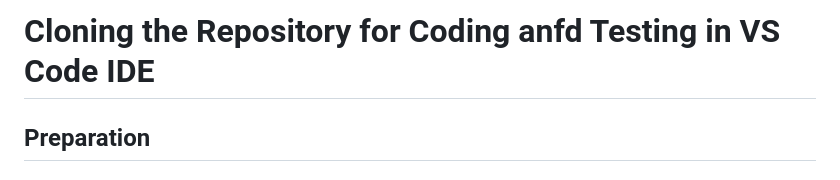
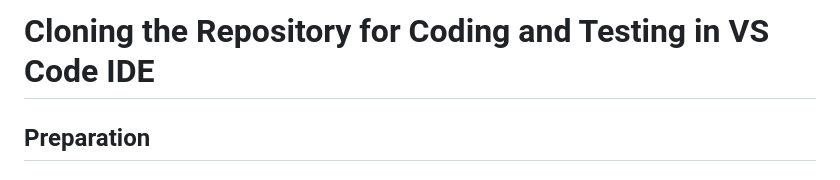
Before and after one commit to bjgill33/6th-Street-Pizza, a Markdown page: Group_6-Documentation/cloning_repo.md, the part around the change. Rendered like a GitHub page.

```diff
--- a/Group_6-Documentation/cloning_repo.md
+++ b/Group_6-Documentation/cloning_repo.md
@@ -1,4 +1,4 @@
-# Cloning the Repository for Coding anfd Testing in VS Code IDE
+# Cloning the Repository for Coding and Testing in VS Code IDE
 
 ## Preparation
 ### Create a new folder
```
